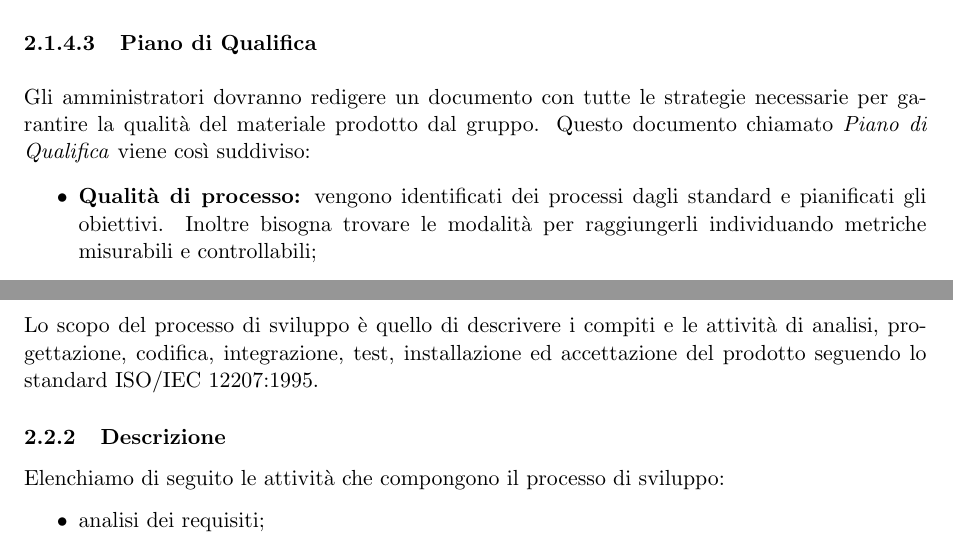
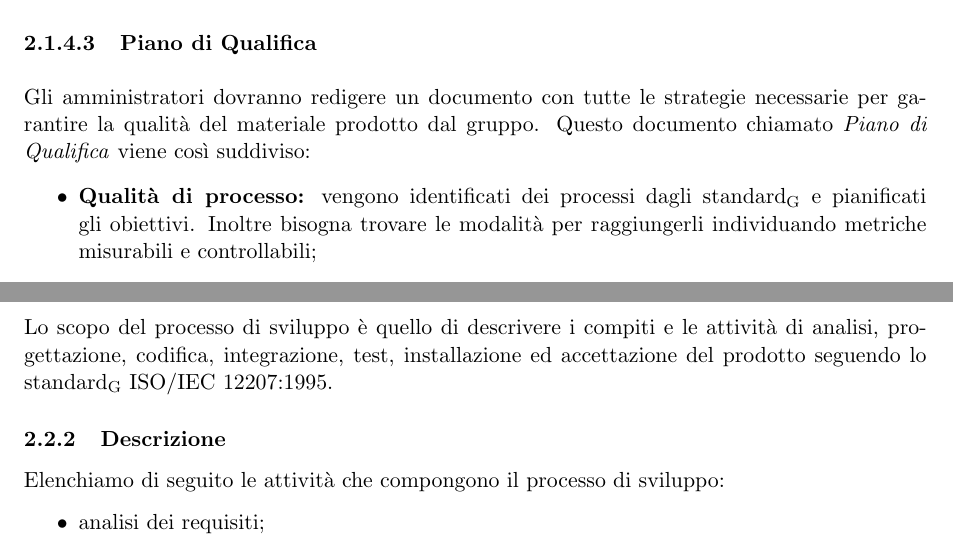
Before and after one commit to Omicron-Team/Documentazione, a LaTeX document (DocumentazioneInterna/NormeDiProgetto/NormeDiProgetto.tex, which reads DocumentazioneInterna/NormeDiProgetto/res/ProcessiPrimari/res/Fornitura.tex, DocumentazioneInterna/NormeDiProgetto/res/ProcessiPrimari/res/Sviluppo.tex): two parts of pages 11 and 12 of 45, joined at a grey line, cut so that both start at the same text. Compiled offline with pdfLaTeX.

Commit message:
Fix minori su §1.1 e altri
Aggiunto \ped{G} su alcune apparizioni della parola standard.
cambiato mercanti con venditori in §1.1

```diff
--- a/DocumentazioneInterna/NormeDiProgetto/res/ProcessiPrimari/res/Fornitura.tex
+++ b/DocumentazioneInterna/NormeDiProgetto/res/ProcessiPrimari/res/Fornitura.tex
@@ -50,7 +50,7 @@ Il Responsabile redige il \PdPv{}da seguire durante il percorso. Questo document
 \myparagraph{\PdQ}
 Gli amministratori dovranno redigere un documento con tutte le strategie necessarie per garantire la qualità del materiale prodotto dal gruppo. Questo documento chiamato \PdQv{}viene così suddiviso:
 \begin{itemize}
-    \item \textbf{Qualità di processo:} vengono identificati dei processi dagli standard e pianificati gli obiettivi. Inoltre bisogna trovare le modalità per raggiungerli individuando metriche misurabili e controllabili;
+    \item \textbf{Qualità di processo:} vengono identificati dei processi dagli standard\ped{G} e pianificati gli obiettivi. Inoltre bisogna trovare le modalità per raggiungerli individuando metriche misurabili e controllabili;
     \item \textbf{Qualità di prodotto:} una volta definiti gli attributi del prodotto si stabiliscono gli obiettivi con metriche misurabili;
      \item \textbf{Specifiche dei test:} Il prodotto creato viene sottoposto a una serie di test per valutarne il grado di qualità e di stabilità;
      \item \textbf{Resoconto delle attività di verifica:} vengono riportati i risultati delle metriche adottate per la verifica;
--- a/DocumentazioneInterna/NormeDiProgetto/res/ProcessiPrimari/res/Sviluppo.tex
+++ b/DocumentazioneInterna/NormeDiProgetto/res/ProcessiPrimari/res/Sviluppo.tex
@@ -1,6 +1,6 @@
 \subsection{Sviluppo}
 \subsubsection{Scopo}
-Lo scopo del processo di sviluppo è quello di descrivere i compiti e le attività di analisi, progettazione, codifica, integrazione, test, installazione ed accettazione del prodotto seguendo lo standard ISO/IEC 12207:1995.
+Lo scopo del processo di sviluppo è quello di descrivere i compiti e le attività di analisi, progettazione, codifica, integrazione, test, installazione ed accettazione del prodotto seguendo lo standard\ped{G} ISO/IEC 12207:1995.
 
 \subsubsection{Descrizione}
 Elenchiamo di seguito le attività che compongono il processo di sviluppo:
```
Also changed, not shown: DocumentazioneInterna/NormeDiProgetto/res/DiarioModifiche.tex (+1 -0 lines), DocumentazioneInterna/NormeDiProgetto/res/Introduzione/introduzione.tex (+1 -1 lines).
